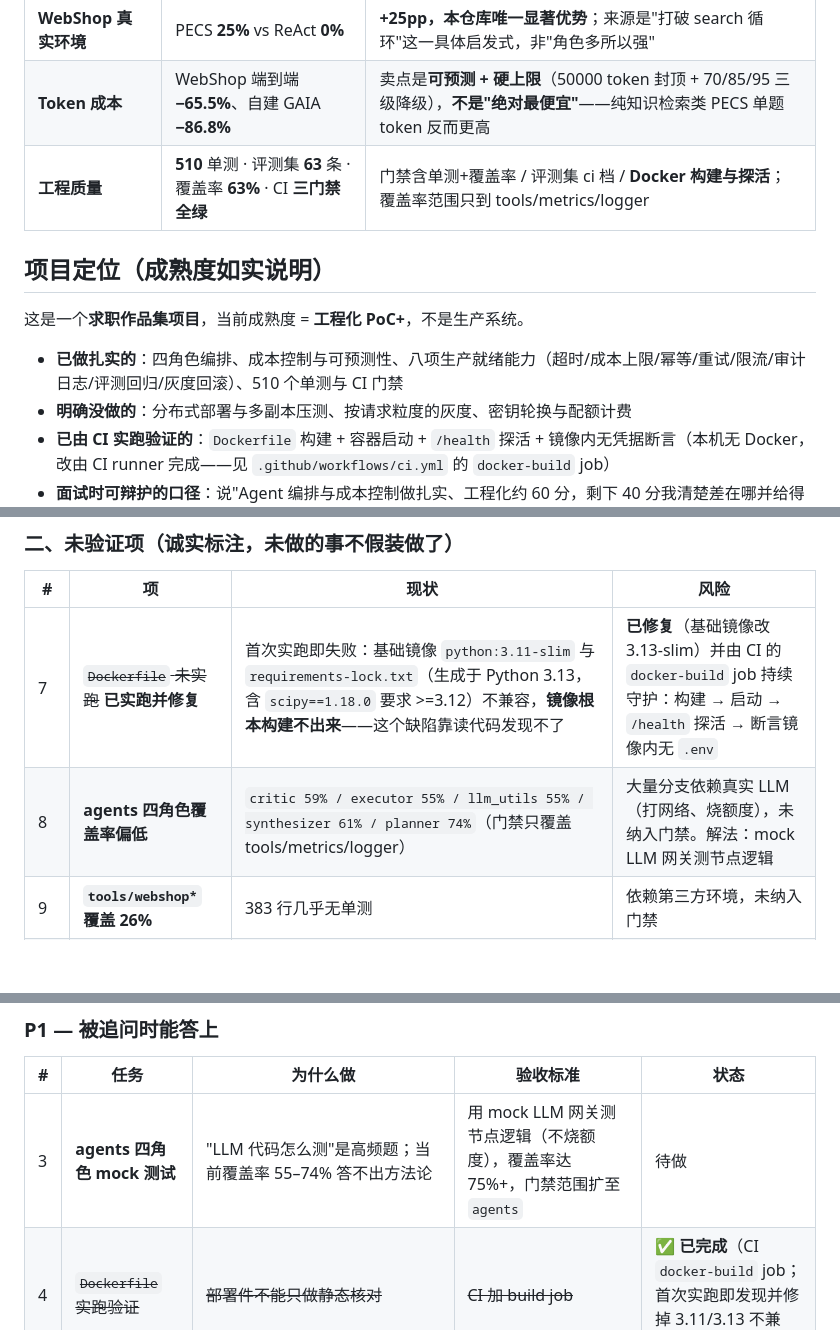
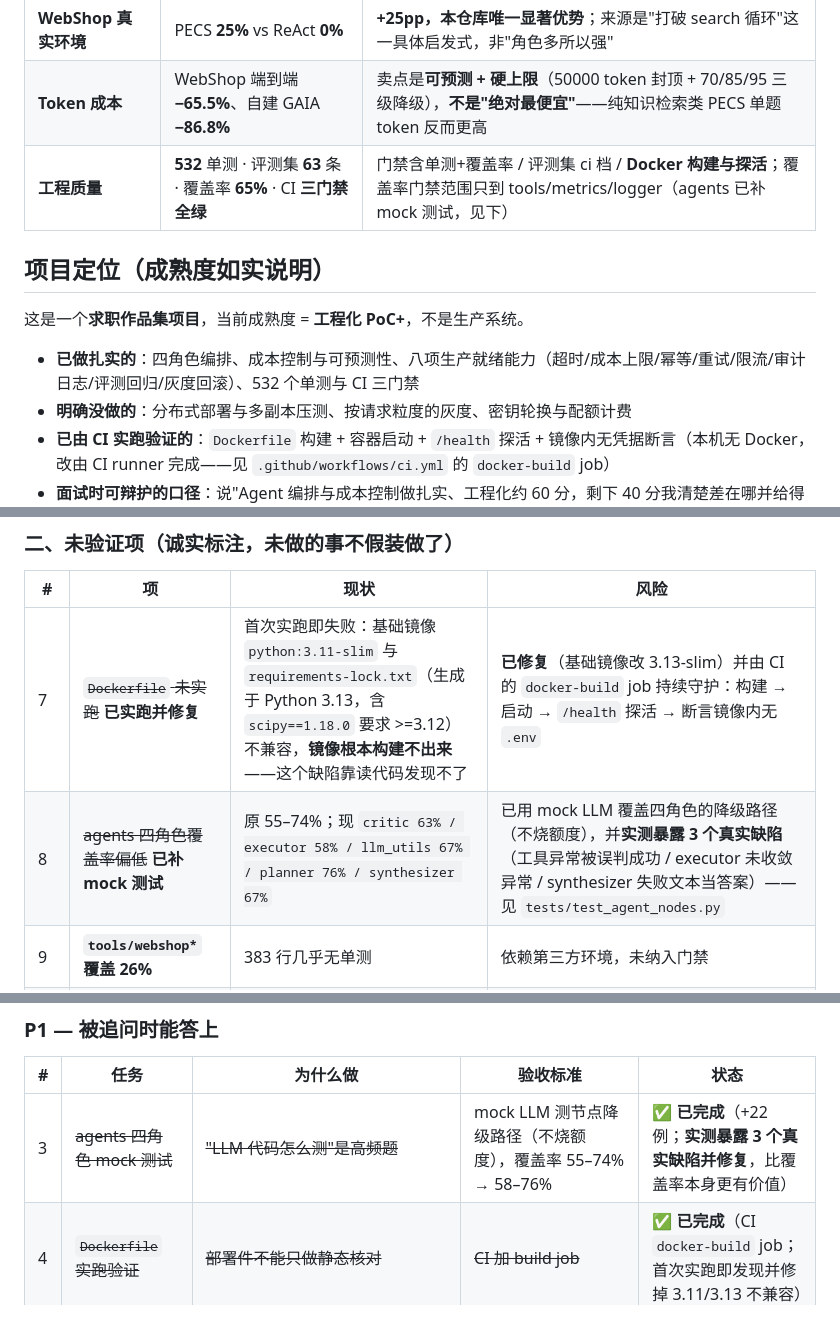
Before and after one commit to paopao-13/pecs-multi-agent, a Markdown page: README.md, 3 parts joined by grey strips. Rendered like a GitHub page; blank space fills up the shorter version.

Commit message:
docs: 同步 P1-3 完成状态（532 单测 / agents 覆盖率提升 / 3 个缺陷已修）

```diff
--- a/README.md
+++ b/README.md
@@ -15,13 +15,13 @@ PECS（Plan-Execute-Critic-Synthesize）是一个**多智能体协作框架**：
 | **GAIA 自建子集**（33 题） | PECS **100%** vs ReAct 87.9% | +12.1pp，但样本偏计算类（16/33 为大数计算），属方向性信号 |
 | **WebShop 真实环境** | PECS **25%** vs ReAct **0%** | **+25pp，本仓库唯一显著优势**；来源是"打破 search 循环"这一具体启发式，非"角色多所以强" |
 | **Token 成本** | WebShop 端到端 **−65.5%**、自建 GAIA **−86.8%** | 卖点是**可预测 + 硬上限**（50000 token 封顶 + 70/85/95 三级降级），**不是"绝对最便宜"**——纯知识检索类 PECS 单题 token 反而更高 |
-| **工程质量** | **510** 单测 · 评测集 **63** 条 · 覆盖率 **63%** · CI **三门禁全绿** | 门禁含单测+覆盖率 / 评测集 ci 档 / **Docker 构建与探活**；覆盖率范围只到 tools/metrics/logger |
+| **工程质量** | **532** 单测 · 评测集 **63** 条 · 覆盖率 **65%** · CI **三门禁全绿** | 门禁含单测+覆盖率 / 评测集 ci 档 / **Docker 构建与探活**；覆盖率门禁范围只到 tools/metrics/logger（agents 已补 mock 测试，见下） |
 
 ## 项目定位（成熟度如实说明）
 
 这是一个**求职作品集项目**，当前成熟度 = **工程化 PoC+**，不是生产系统。
 
-- **已做扎实的**：四角色编排、成本控制与可预测性、八项生产就绪能力（超时/成本上限/幂等/重试/限流/审计日志/评测回归/灰度回滚）、510 个单测与 CI 门禁
+- **已做扎实的**：四角色编排、成本控制与可预测性、八项生产就绪能力（超时/成本上限/幂等/重试/限流/审计日志/评测回归/灰度回滚）、532 个单测与 CI 三门禁
 - **明确没做的**：分布式部署与多副本压测、按请求粒度的灰度、密钥轮换与配额计费
 - **已由 CI 实跑验证的**：`Dockerfile` 构建 + 容器启动 + `/health` 探活 + 镜像内无凭据断言（本机无 Docker，改由 CI runner 完成——见 `.github/workflows/ci.yml` 的 `docker-build` job）
 - **面试时可辩护的口径**：说"Agent 编排与成本控制做扎实、工程化约 60 分，剩下 40 分我清楚差在哪并给得出改造路径"，比假装是生产系统更站得住
@@ -813,7 +813,7 @@ pecs-multi-agent/
 | # | 项 | 现状 | 风险 |
 |---|---|---|---|
 | 7 | ~~`Dockerfile` 未实跑~~ **已实跑并修复** | 首次实跑即失败：基础镜像 `python:3.11-slim` 与 `requirements-lock.txt`（生成于 Python 3.13，含 `scipy==1.18.0` 要求 >=3.12）不兼容，**镜像根本构建不出来**——这个缺陷靠读代码发现不了 | **已修复**（基础镜像改 3.13-slim）并由 CI 的 `docker-build` job 持续守护：构建 → 启动 → `/health` 探活 → 断言镜像内无 `.env` |
-| 8 | **agents 四角色覆盖率偏低** | `critic 59% / executor 55% / llm_utils 55% / synthesizer 61% / planner 74%`（门禁只覆盖 tools/metrics/logger） | 大量分支依赖真实 LLM（打网络、烧额度），未纳入门禁。解法：mock LLM 网关测节点逻辑 |
+| 8 | ~~agents 四角色覆盖率偏低~~ **已补 mock 测试** | 原 55–74%；现 `critic 63% / executor 58% / llm_utils 67% / planner 76% / synthesizer 67%` | 已用 mock LLM 覆盖四角色的降级路径（不烧额度），并**实测暴露 3 个真实缺陷**（工具异常被误判成功 / executor 未收敛异常 / synthesizer 失败文本当答案）——见 `tests/test_agent_nodes.py` |
 | 9 | **`tools/webshop*` 覆盖 26%** | 383 行几乎无单测 | 依赖第三方环境，未纳入门禁 |
 | 10 | **GAIA 跑分是"修复前"的数字** | 四类附件链路缺陷（Office 解析 / 数据目录白名单 / Windows 硬超时 / 视觉后端）已修复但**未能重跑**，原因见下条 | 26.4% 是**偏低**的数字。不换数字的理由与复现路径见「评测结果」章节 |
 | 11 | **3 道多模态题仍不可解** | 上表中 4 道（2 png + 2 mp3）在跑分时因缺多模态后端**全部 skipped**；配好 `PEC_VISION_*` 后，**2 道 mp3 仍不可解**（该网关不支持音频转写）、**1 道棋盘图不可解**（网关侧图片解码失败），另 1 道图片题已具备作答条件 | 属**外部网关能力限制**，非本地代码问题——已实现可插拔后端 + 不可用时优雅降级，换用支持音频转写的端点即可推进 |
@@ -850,7 +850,7 @@ pecs-multi-agent/
 
 | # | 任务 | 为什么做 | 验收标准 | 状态 |
 |---|---|---|---|---|
-| 3 | **agents 四角色 mock 测试** | "LLM 代码怎么测"是高频题；当前覆盖率 55–74% 答不出方法论 | 用 mock LLM 网关测节点逻辑（不烧额度），覆盖率达 75%+，门禁范围扩至 `agents` | 待做 |
+| 3 | ~~agents 四角色 mock 测试~~ | ~~"LLM 代码怎么测"是高频题~~ | mock LLM 测节点降级路径（不烧额度），覆盖率 55–74% → 58–76% | ✅ **已完成**（+22 例；**实测暴露 3 个真实缺陷并修复**，比覆盖率本身更有价值） |
 | 4 | ~~`Dockerfile` 实跑验证~~ | ~~部署件不能只做静态核对~~ | ~~CI 加 build job~~ | ✅ **已完成**（CI `docker-build` job；首次实跑即发现并修掉 3.11/3.13 不兼容） |
 | 5 | ~~重试策略按错误分类~~ | ~~当前 4xx（参数错/鉴权错）也重试，纯浪费额度~~ **实测发现原描述有误**：4xx 本来就不重试，真正的缺陷是 **500 不重试（漏判）** + "limit" 关键词假阳性导致上下文超长白等 56s | HTTP 状态码优先 + 收紧关键词兜底 + 未知默认不重试；注入 500 重试 3 次、上下文超长只调用 1 次 | ✅ **已完成** |
 
```
Also changed, not shown: docs/PRODUCTION_READINESS.md (+2 -2 lines).
